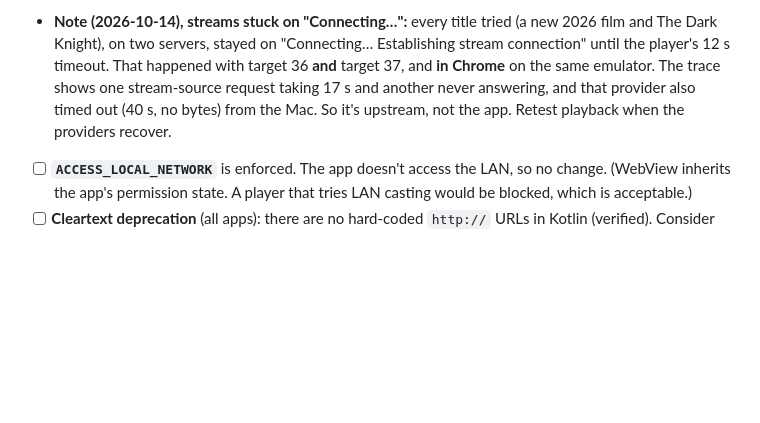
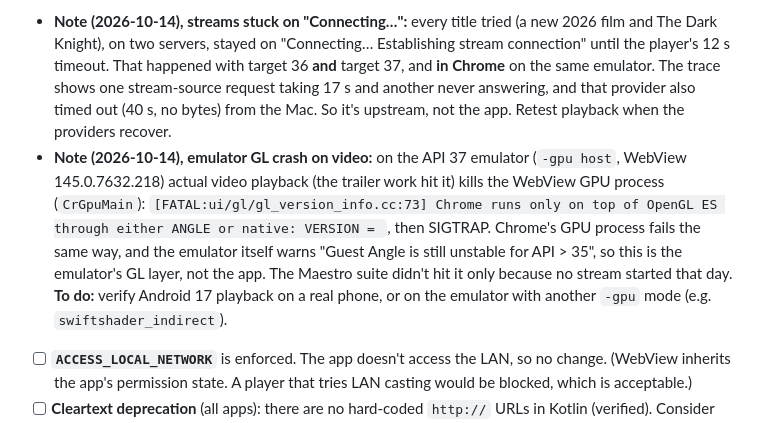
Before and after one commit to zobaer53/NoFlix, a Markdown page: doc/android-17-migration-plan.md, the part around the change. Drawn GitHub-style; blank space fills up the shorter version.

Commit message:
Note the API 37 emulator's WebView GL crash in the plan
Co-Authored-By: Claude Opus 5.5 <noreply@anthropic.com>

```diff
--- a/doc/android-17-migration-plan.md
+++ b/doc/android-17-migration-plan.md
@@ -360,6 +360,7 @@ Little impact. The app has no foreground services, broadcast receivers, implicit
 - [x] **Background audio hardening**: playback and audio focus outside a valid lifecycle fail silently. NoFlix only plays video in the foreground, so check that pausing and resuming the activity and the lock screen behave the same as before. **Checked:** Home → back to the app, and screen off → on with the player open: same process, no page reload, still landscape, no crash. Audio itself couldn't be checked because no stream played that day (see the note below).
 - [x] **Display cutout** (`WebViewActivity`, `SHORT_EDGES` now treated as `ALWAYS`): on the Pixel 10 Pro profile (punch-hole) the landscape player fills the screen and nothing important sits under the cutout.
 - **Note (2026-10-14), streams stuck on "Connecting…":** every title tried (a new 2026 film and The Dark Knight), on two servers, stayed on "Connecting… Establishing stream connection" until the player's 12 s timeout. That happened with target 36 **and** target 37, and **in Chrome** on the same emulator. The trace shows one stream-source request taking 17 s and another never answering, and that provider also timed out (40 s, no bytes) from the Mac. So it's upstream, not the app. Retest playback when the providers recover.
+- **Note (2026-10-14), emulator GL crash on video:** on the API 37 emulator (`-gpu host`, WebView 145.0.7632.218) actual video playback (the trailer work hit it) kills the WebView GPU process (`CrGpuMain`): `[FATAL:ui/gl/gl_version_info.cc:73] Chrome runs only on top of OpenGL ES through either ANGLE or native: VERSION = `, then SIGTRAP. Chrome's GPU process fails the same way, and the emulator itself warns "Guest Angle is still unstable for API > 35", so this is the emulator's GL layer, not the app. The Maestro suite didn't hit it only because no stream started that day. **To do:** verify Android 17 playback on a real phone, or on the emulator with another `-gpu` mode (e.g. `swiftshader_indirect`).
 - [ ] **`ACCESS_LOCAL_NETWORK`** is enforced. The app doesn't access the LAN, so no change. (WebView inherits the app's permission state. A player that tries LAN casting would be blocked, which is acceptable.)
 - [ ] **Cleartext deprecation** (all apps): there are no hard-coded `http://` URLs in Kotlin (verified). Consider adding `res/xml/network_security_config.xml` with cleartext disabled, so this is explicit before `usesCleartextTraffic` is removed.
 - [ ] **App memory limits** (all apps): WebView video plus filter lists is the heaviest path. Watch `ApplicationExitInfo` and logcat for `MemoryLimiter` kills during long playback.
```
